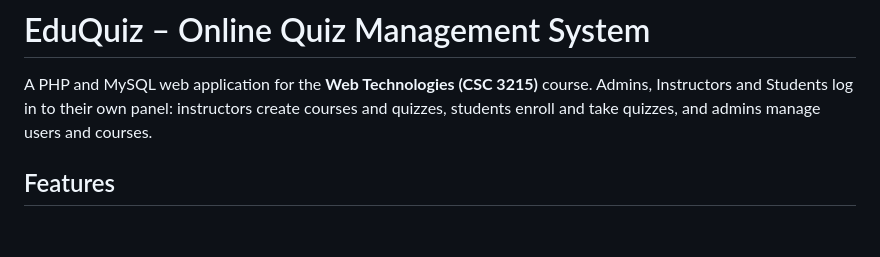
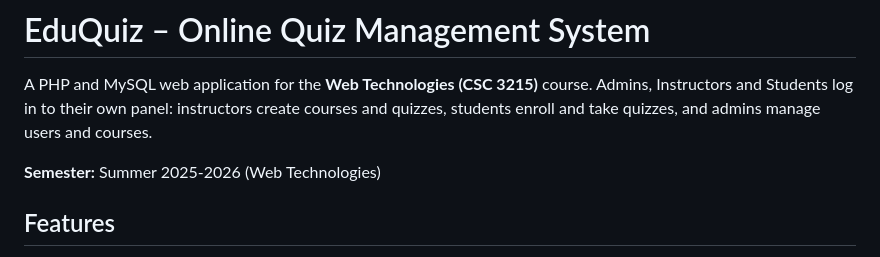
Before and after one commit to munshi-rishad/WebTech-EduQuiz-Online-Quiz-Management-System, a Markdown page: README.md, the part around the change. GitHub-like rendering; blank space fills up the shorter version.

Commit message:
Add semester to README

```diff
--- a/README.md
+++ b/README.md
@@ -3,6 +3,8 @@
 A PHP and MySQL web application for the **Web Technologies (CSC 3215)** course.
 Admins, Instructors and Students log in to their own panel: instructors create courses and quizzes,
 students enroll and take quizzes, and admins manage users and courses.
+
+**Semester:** Summer 2025-2026 (Web Technologies)
 
 ## Features
 
```
